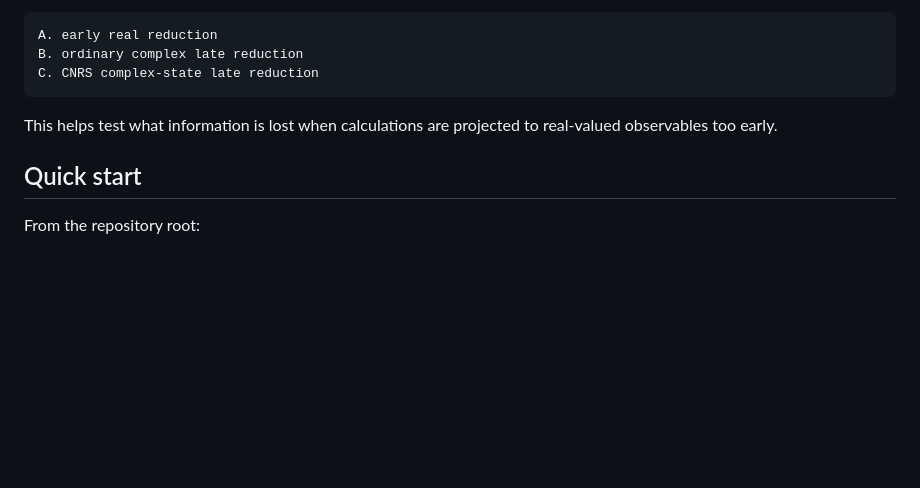
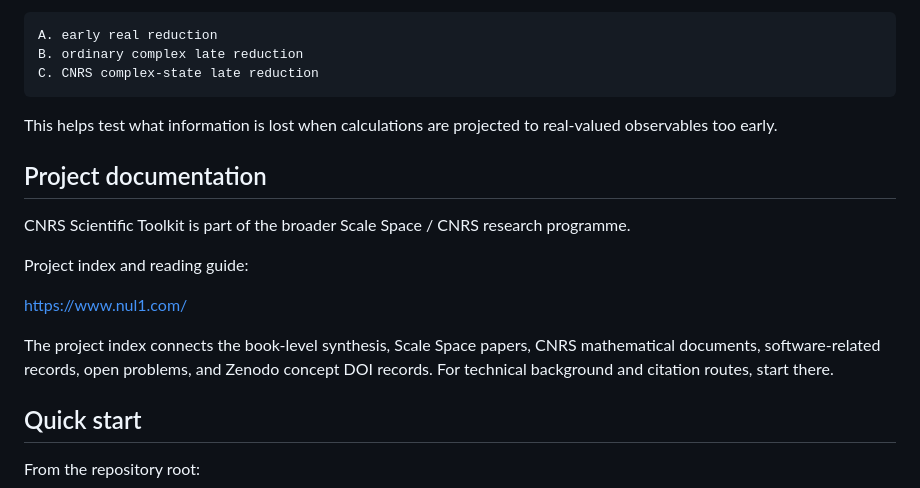
Before and after one commit to DonGPalmer/CNRS_Scientific_Toolkit, a Markdown page: README.md, the part around the change. Rendered like a GitHub page; blank space fills up the shorter version.

```diff
--- a/README.md
+++ b/README.md
@@ -55,6 +55,16 @@ C. CNRS complex-state late reduction
 
 This helps test what information is lost when calculations are projected to real-valued observables too early.
 
+## Project documentation
+
+CNRS Scientific Toolkit is part of the broader Scale Space / CNRS research programme.
+
+Project index and reading guide:
+
+https://www.nul1.com/
+
+The project index connects the book-level synthesis, Scale Space papers, CNRS mathematical documents, software-related records, open problems, and Zenodo concept DOI records. For technical background and citation routes, start there.
+
 ## Quick start
 
 From the repository root:
```
